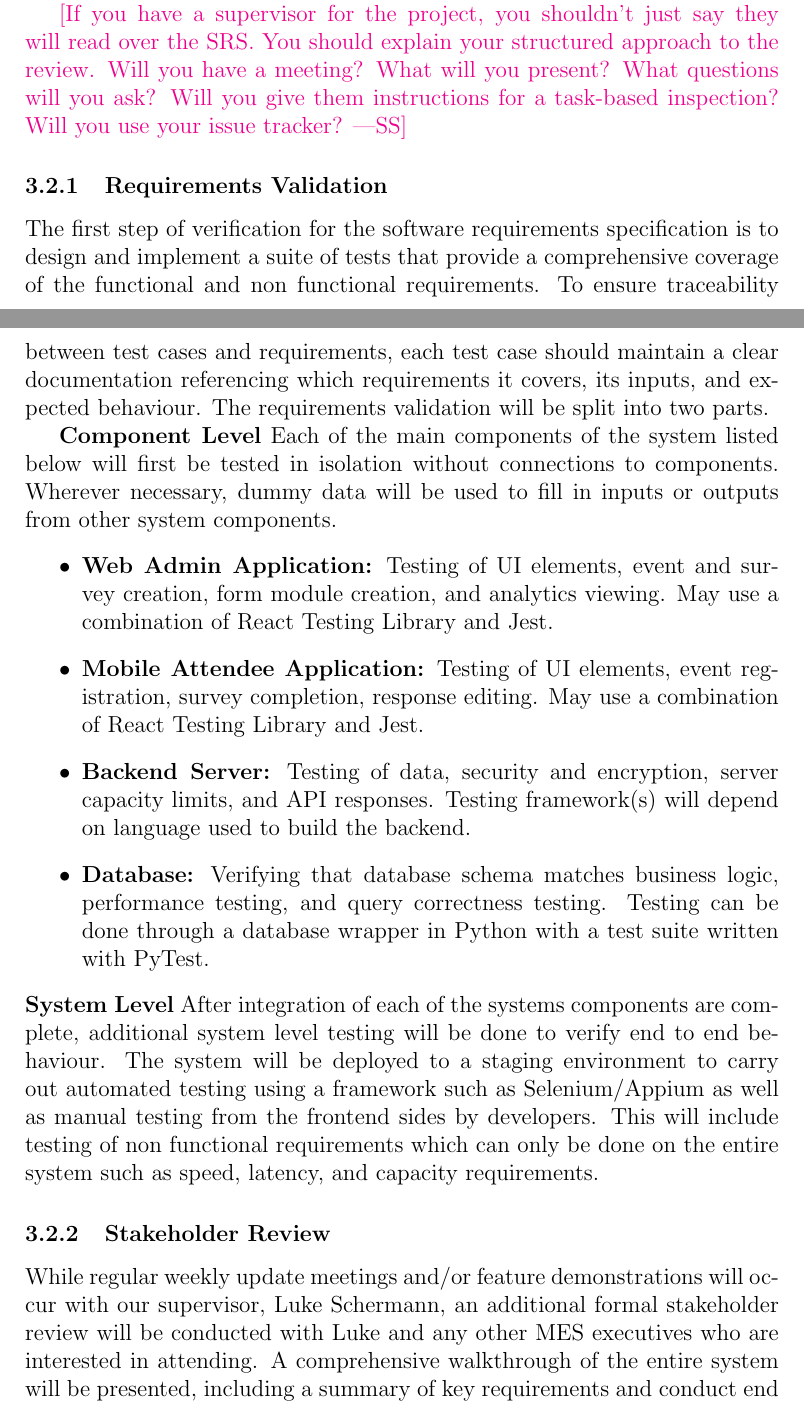
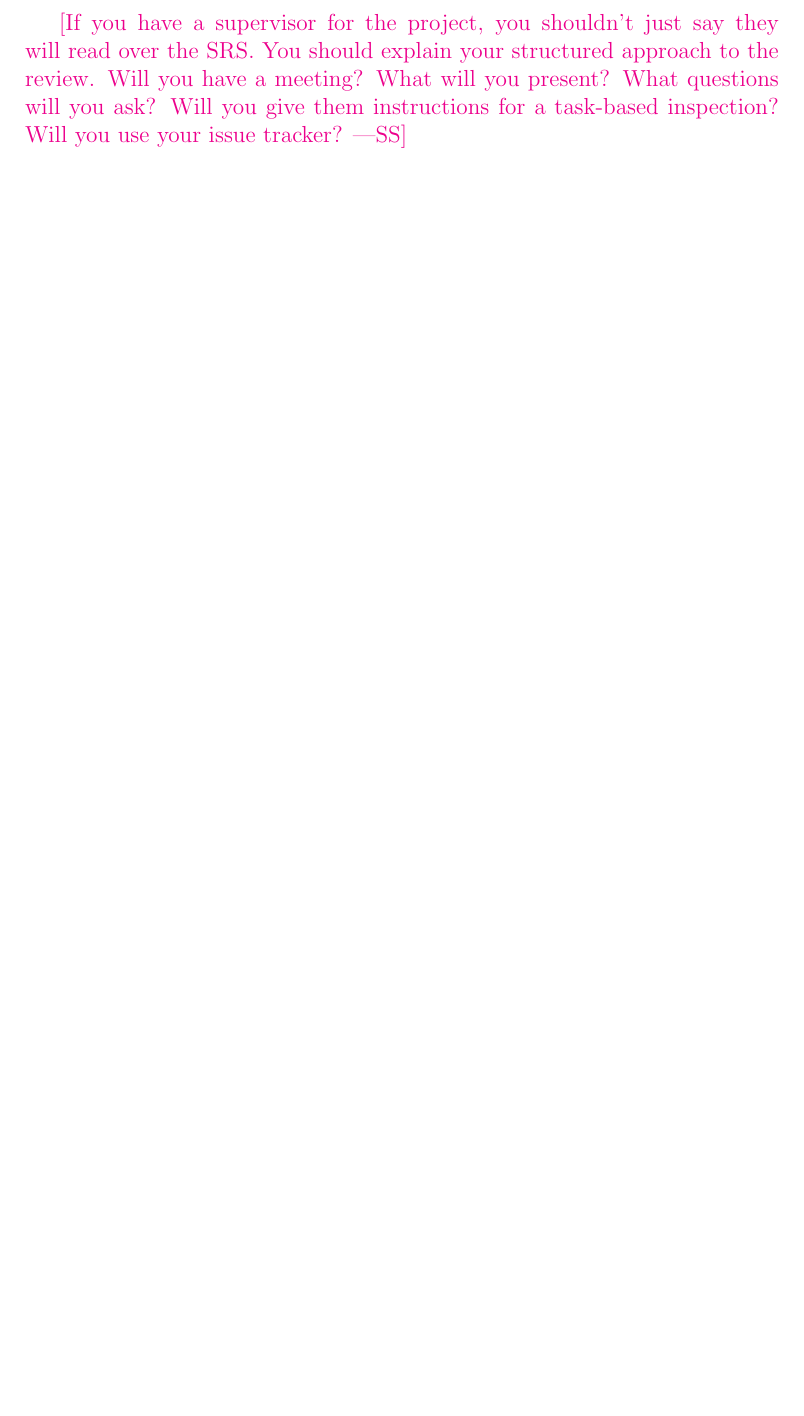
Before and after one commit to VirochaanRG/MES-Event-Management-System, a LaTeX document (docs/VnVPlan/VnVPlan.tex): two parts of pages 8 and 9 of 21 before the commit and part of page 8 of 18 after it, the two joined at a grey line, cut so that both start at the same text, the shorter picture padded with empty space. Compiled offline with pdfLaTeX.

Commit message:
Revert changes

```diff
--- a/docs/VnVPlan/VnVPlan.tex
+++ b/docs/VnVPlan/VnVPlan.tex
@@ -169,20 +162,3 @@ read over the SRS.  You should explain your structured approach to the review.
 Will you have a meeting?  What will you present?  What questions will you ask?
 Will you give them instructions for a task-based inspection?  Will you use your
 issue tracker?}
-
-\subsubsection{Requirements Validation}
-The first step of verification for the software requirements specification is to design and implement a suite of tests that provide a comprehensive coverage of the functional and non functional requirements. To ensure traceability between test cases and requirements, each test case should maintain a clear documentation referencing which requirements it covers, its inputs, and expected behaviour. The requirements validation will be split into two parts.
-
-\textbf{Component Level}
-Each of the main components of the system listed below will first be tested in isolation without connections to components. Wherever necessary, dummy data will be used to fill in inputs or outputs from other system components.
-\begin{itemize}
-  \item \textbf{Web Admin Application:} Testing of UI elements, event and survey creation, form module creation, and analytics viewing. May use a combination of React Testing Library and Jest.
-  \item \textbf{Mobile Attendee Application:} Testing of UI elements, event registration, survey completion, response editing. May use a combination of React Testing Library and Jest.
-  \item \textbf{Backend Server:} Testing of data, security and encryption, server capacity limits, and API responses. Testing framework(s) will depend on language used to build the backend.
-  \item \textbf{Database:} Verifying that database schema matches business logic, performance testing, and query correctness testing. Testing can be done through a database wrapper in Python with a test suite written with PyTest.
-\end{itemize}
-\textbf{System Level}
-  After integration of each of the systems components are complete, additional system level testing will be done to verify end to end behaviour. The system will be deployed to a staging environment to carry out automated testing using a framework such as Selenium/Appium as well as manual testing from the frontend sides by developers. This will include testing of non functional requirements which can only be done on the entire system such as speed, latency, and capacity requirements.
-\subsubsection{Stakeholder Review}
-  While regular weekly update meetings and/or feature demonstrations will occur with our supervisor, Luke Schermann, an additional formal stakeholder review will be conducted with Luke and any other MES executives who are interested in attending. A comprehensive walkthrough of the entire system will be presented, including a summary of key requirements and conduct end to end demonstrations of system workflows with a focus on the administrative user perspective. The purpose of the review is to confirm that the system meets all requirements specified by the stakeholders and provide an opportunity to gather feedback on the completed system to address any outstanding concerns before the final deployment.
-\subsubsection{User Acceptance Testing}
```
Also changed, not shown: docs/VnVPlan/VnVPlan.tex (15 more changed lines).
